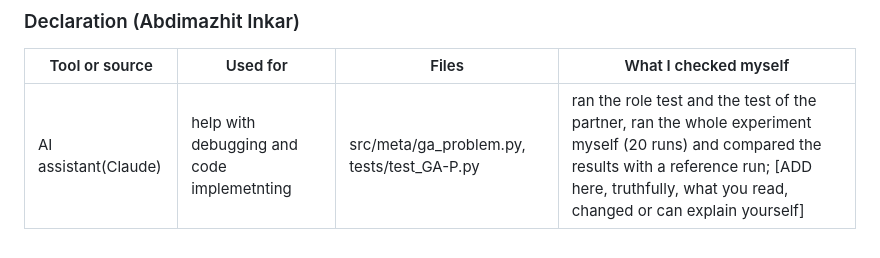
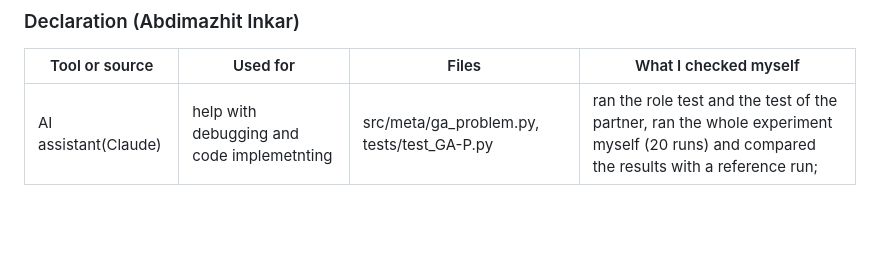
Before and after one commit to 1nkarych/Checkpoint2, a Markdown page: README.md, the part around the change. GitHub-like rendering; blank space fills up the shorter version.

```diff
--- a/README.md
+++ b/README.md
@@ -61,4 +61,4 @@ final runs (GA-A): `python experiments/run_final.py --module src.meta.ga --insta
 ### Declaration (Abdimazhit Inkar)
 | Tool or source | Used for | Files | What I checked myself |
 |---|---|---|---|
-| AI assistant(Claude) | help with debugging and code implemetnting | src/meta/ga_problem.py, tests/test_GA-P.py | ran the role test and the test of the partner, ran the whole experiment myself (20 runs) and compared the results with a reference run; [ADD here, truthfully, what you read, changed or can explain yourself] |
+| AI assistant(Claude) | help with debugging and code implemetnting | src/meta/ga_problem.py, tests/test_GA-P.py | ran the role test and the test of the partner, ran the whole experiment myself (20 runs) and compared the results with a reference run; |
```
